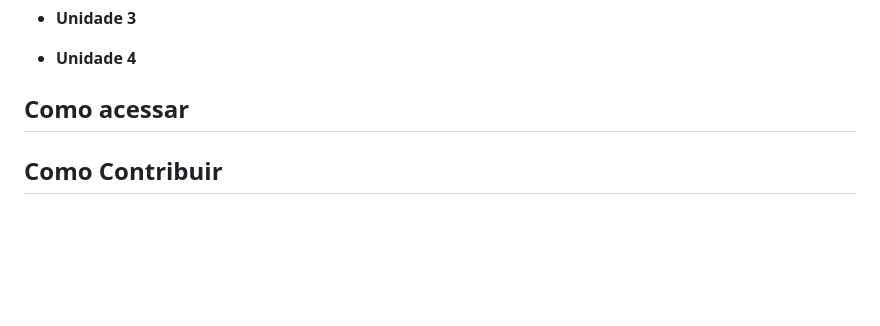
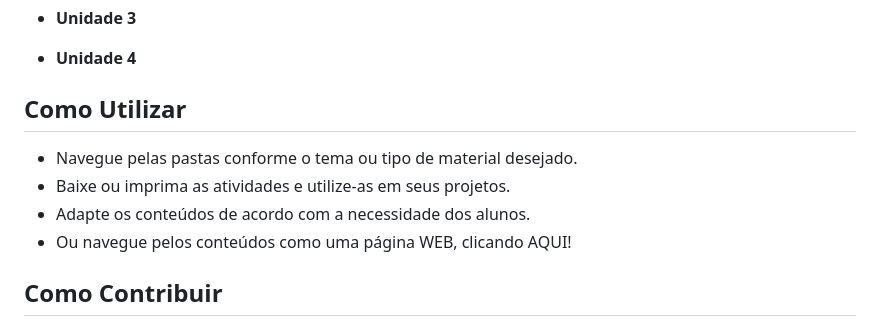
Before and after one commit to ProfessorClaudioSilva/PC_1ano, a Markdown page: README.md, the part around the change. GitHub-like rendering; blank space fills up the shorter version.

```diff
--- a/README.md
+++ b/README.md
@@ -58,8 +58,12 @@ Sinta-se à vontade para explorar esses recursos para aprofundar ainda mais o se
 
 - **Unidade 4**
 
-## Como acessar
+## Como Utilizar
 
+- Navegue pelas pastas conforme o tema ou tipo de material desejado.
+- Baixe ou imprima as atividades e utilize-as em seus projetos.
+- Adapte os conteúdos de acordo com a necessidade dos alunos.
+- Ou navegue pelos conteúdos como uma página WEB, clicando <a href="">AQUI</a>!
 
 
 ## Como Contribuir
```
